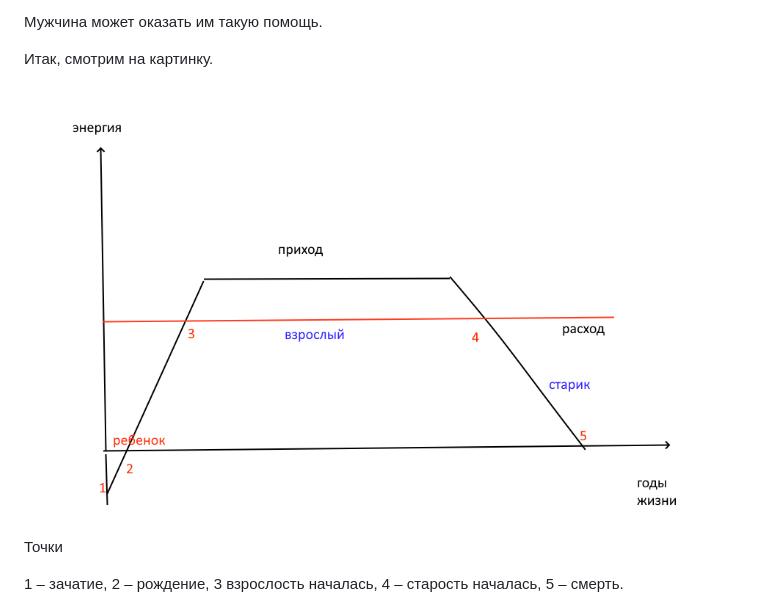
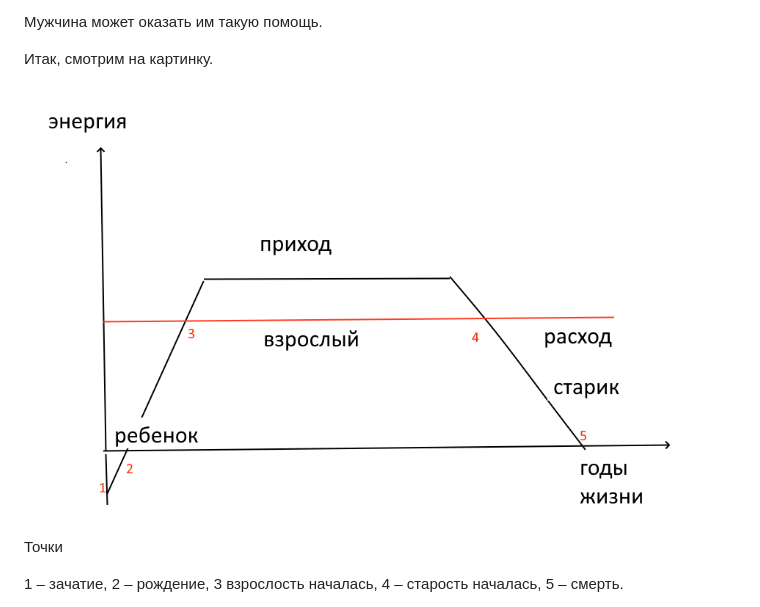
Before and after one commit to jfeldman777/open, a Markdown page: 1. Умный, славный, мертвый.md, the part around the change. GitHub-like rendering; pictures changed too: images/energiya.png (deleted), images/баланс2.png (added).

Commit message:
Replace chapter 1 diagram with баланс2

```diff
--- a/1. Умный, славный, мертвый.md
+++ b/1. Умный, славный, мертвый.md
@@ -40,7 +40,7 @@
 
 Итак, смотрим на картинку.
 
-![](images/energiya.png)
+![](images/баланс2.png)
 
 Точки
 
```
